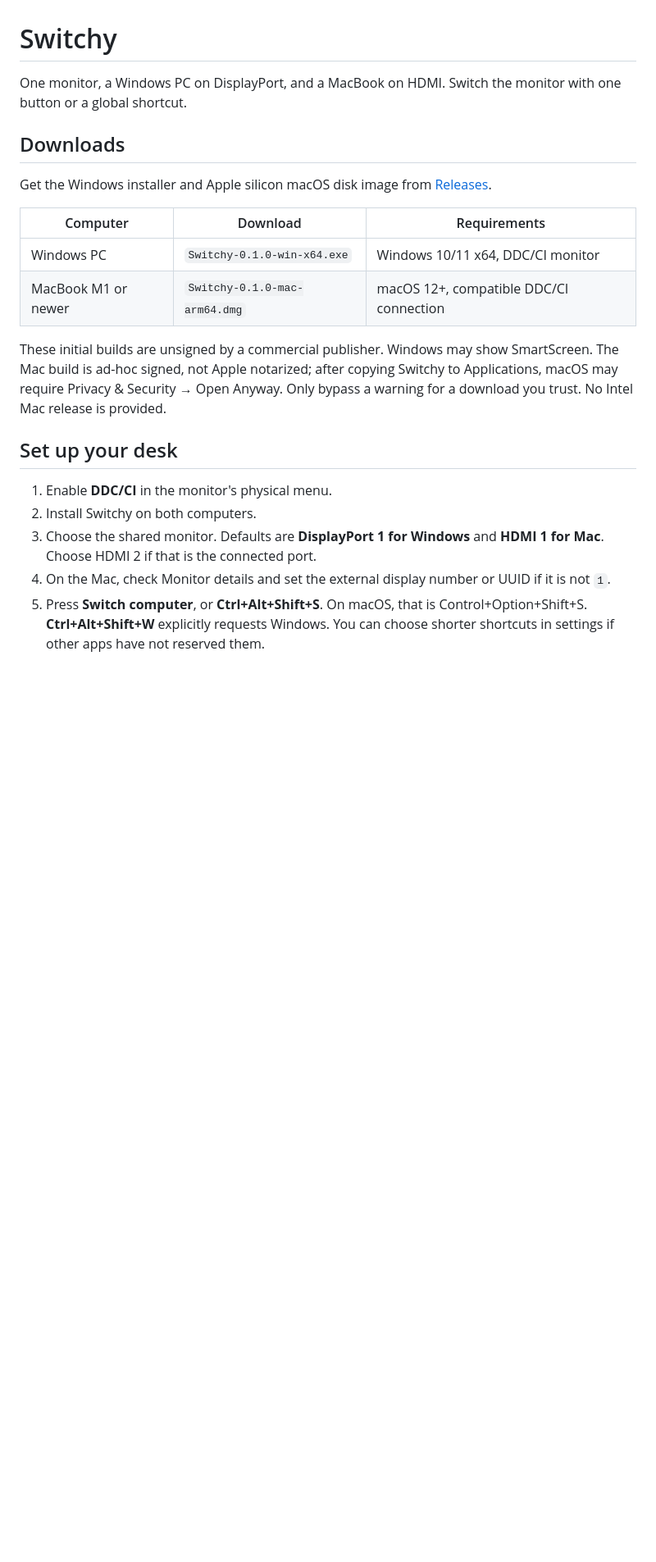
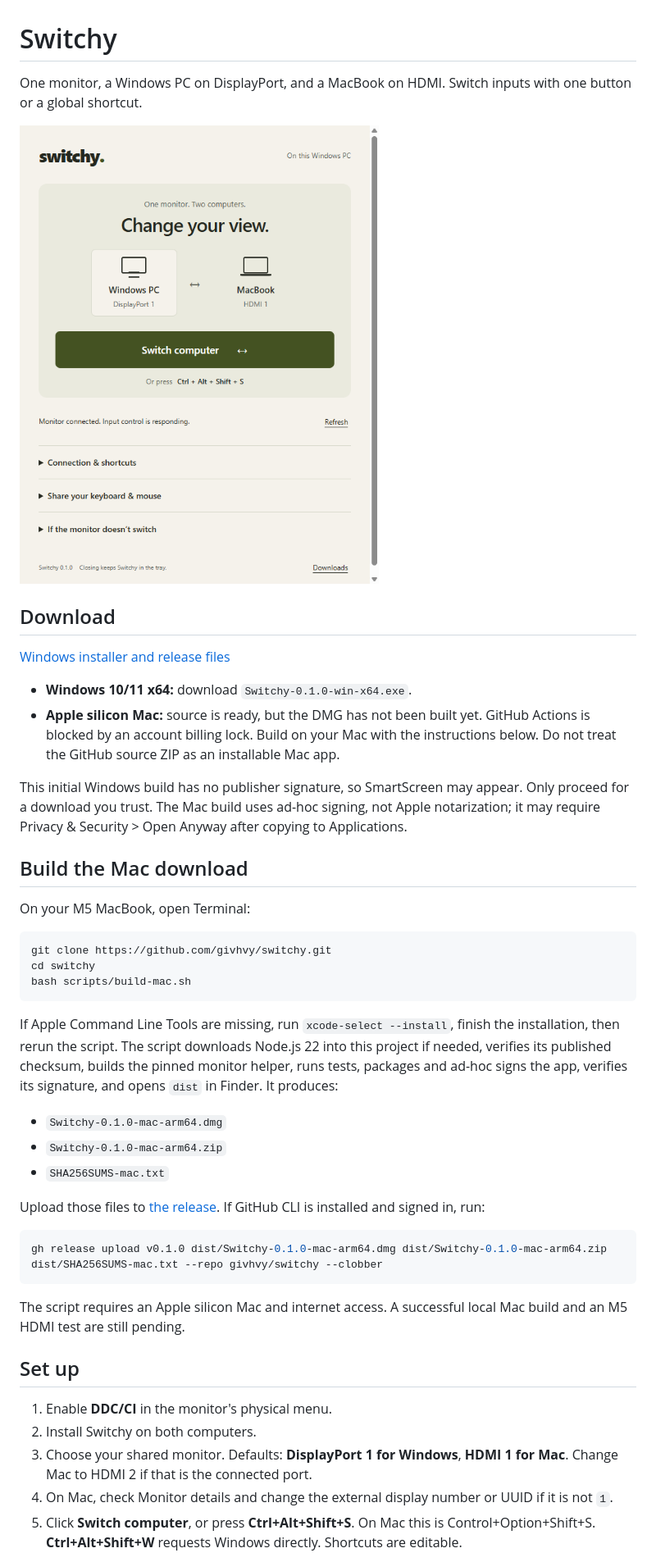
Before and after one commit to givhvy/switchy, a Markdown page: README.md, the part around the change printed below. Shown: that part at 82% size. GitHub-like rendering; pictures changed too: docs/switchy-windows.png (added); blank space fills up the shorter version.

Commit message:
Add local Mac build and harden Windows settings persistence

````diff
--- a/README.md
+++ b/README.md
@@ -1,23 +1,47 @@
 # Switchy
 
-One monitor, a Windows PC on DisplayPort, and a MacBook on HDMI. Switch the monitor with one button or a global shortcut.
+One monitor, a Windows PC on DisplayPort, and a MacBook on HDMI. Switch inputs with one button or a global shortcut.
 
-## Downloads
+![Switchy on Windows](docs/switchy-windows.png)
 
-Get the Windows installer and Apple silicon macOS disk image from [Releases](https://github.com/givhvy/switchy/releases/latest).
+## Download
 
-| Computer | Download | Requirements |
-| --- | --- | --- |
-| Windows PC | `Switchy-0.1.0-win-x64.exe` | Windows 10/11 x64, DDC/CI monitor |
-| MacBook M1 or newer | `Switchy-0.1.0-mac-arm64.dmg` | macOS 12+, compatible DDC/CI connection |
+[Windows installer and release files](https://github.com/givhvy/switchy/releases/latest)
 
-These initial builds are unsigned by a commercial publisher. Windows may show SmartScreen. The Mac build is ad-hoc signed, not Apple notarized; after copying Switchy to Applications, macOS may require Privacy & Security → Open Anyway. Only bypass a warning for a download you trust. No Intel Mac release is provided.
+- **Windows 10/11 x64:** download `Switchy-0.1.0-win-x64.exe`.
+- **Apple silicon Mac:** source is ready, but the DMG has not been built yet. GitHub Actions is blocked by an account billing lock. Build on your Mac with the instructions below. Do not treat the GitHub source ZIP as an installable Mac app.
 
-## Set up your desk
+This initial Windows build has no publisher signature, so SmartScreen may appear. Only proceed for a download you trust. The Mac build uses ad-hoc signing, not Apple notarization; it may require Privacy & Security > Open Anyway after copying to Applications.
+
+## Build the Mac download
+
+On your M5 MacBook, open Terminal:
+
+```bash
+git clone https://github.com/givhvy/switchy.git
+cd switchy
+bash scripts/build-mac.sh
+```
+
+If Apple Command Line Tools are missing, run `xcode-select --install`, finish the installation, then rerun the script. The script downloads Node.js 22 into this project if needed, verifies its published checksum, builds the pinned monitor helper, runs tests, packages and ad-hoc signs the app, verifies its signature, and opens `dist` in Finder. It produces:
+
+- `Switchy-0.1.0-mac-arm64.dmg`
+- `Switchy-0.1.0-mac-arm64.zip`
+- `SHA256SUMS-mac.txt`
+
+Upload those files to [the release](https://github.com/givhvy/switchy/releases/tag/v0.1.0). If GitHub CLI is installed and signed in, run:
+
+```bash
+gh release upload v0.1.0 dist/Switchy-0.1.0-mac-arm64.dmg dist/Switchy-0.1.0-mac-arm64.zip dist/SHA256SUMS-mac.txt --repo givhvy/switchy --clobber
+```
+
+The script requires an Apple silicon Mac and internet access. A successful local Mac build and an M5 HDMI test are still pending.
+
+## Set up
 
 1. Enable **DDC/CI** in the monitor's physical menu.
 2. Install Switchy on both computers.
-3. Choose the shared monitor. Defaults are **DisplayPort 1 for Windows** and **HDMI 1 for Mac**. Choose HDMI 2 if that is the connected port.
-4. On the Mac, check Monitor details and set the external display number or UUID if it is not `1`.
-5. Press **Switch computer**, or **Ctrl+Alt+Shift+S**. On macOS, that is Control+Option+Shift+S. **Ctrl+Alt+Shift+W** explicitly requests Windows. You can choose shorter shortcuts in settings if other apps have not reserved them.
+3. Choose your shared monitor. Defaults: **DisplayPort 1 for Windows**, **HDMI 1 for Mac**. Change Mac to HDMI 2 if that is the connected port.
+4. On Mac, check Monitor details and change the external display number or UUID if it is not `1`.
+5. Click **Switch computer**, or press **Ctrl+Alt+Shift+S**. On Mac this is Control+Option+Shift+S. **Ctrl+Alt+Shift+W** requests Windows directly. Shortcuts are editable.
 
````
Also changed, not shown: other parts of README.md (+21 -25 lines), RELEASE_NOTES.md (+19 -8 lines), 7 other files.
